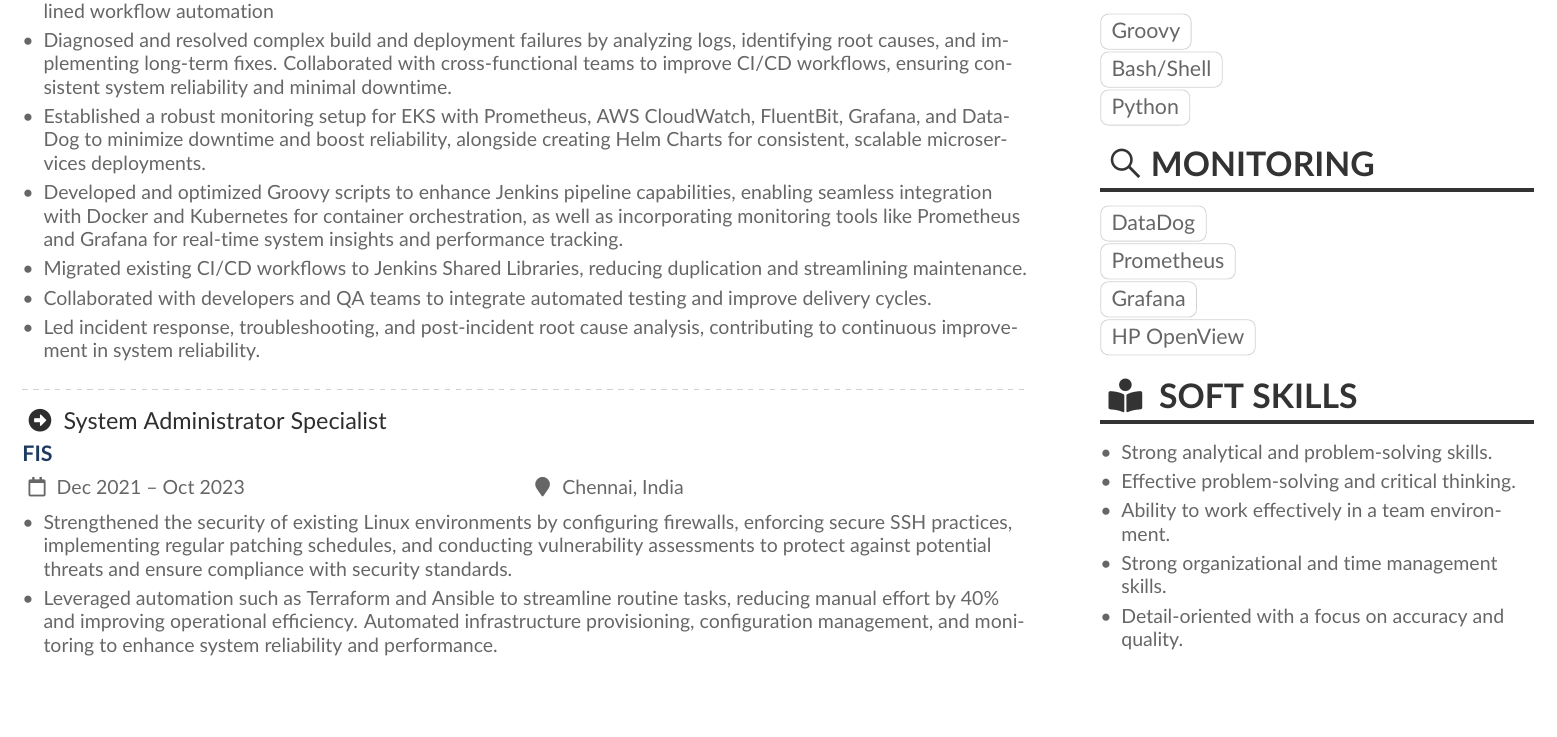
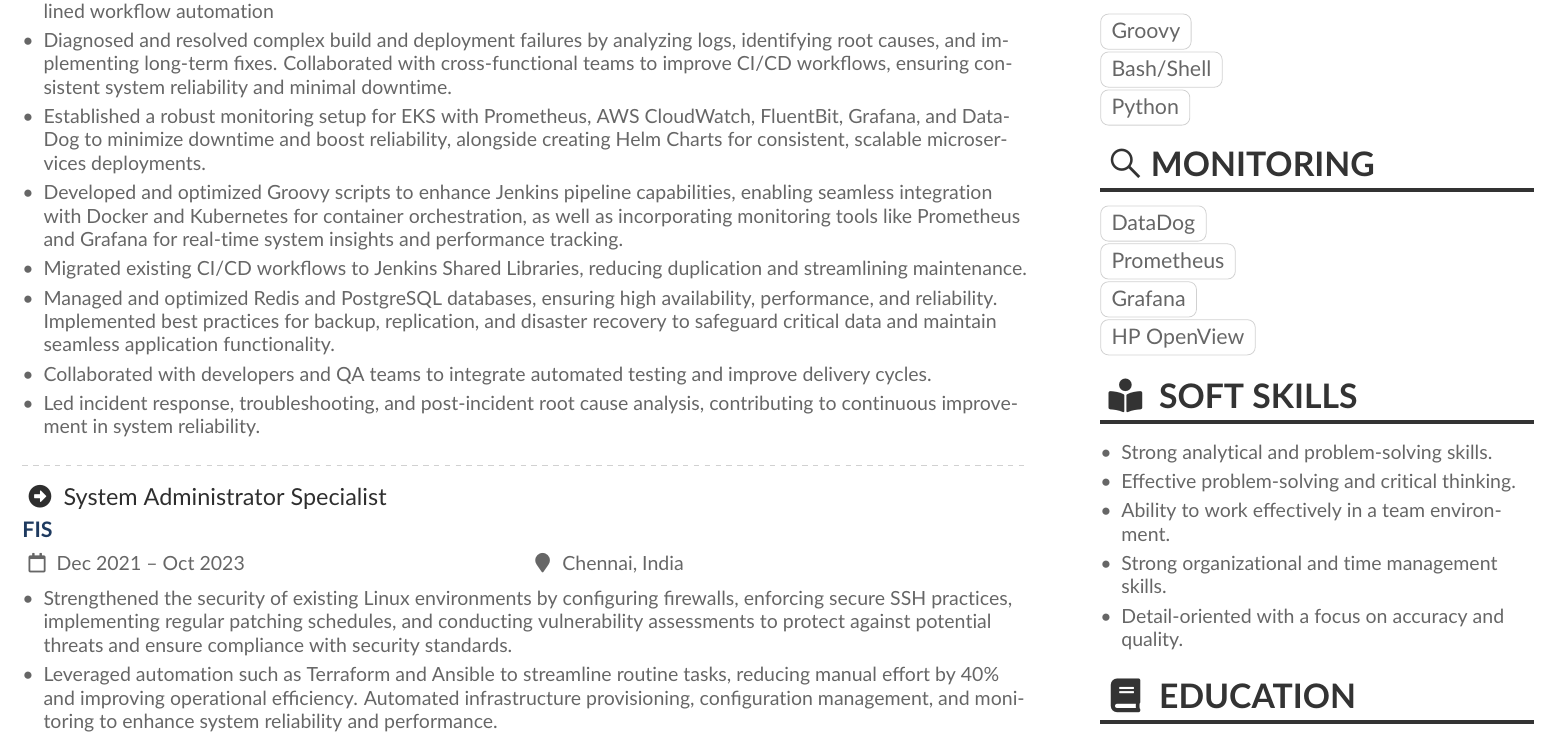
Before and after one commit to naanvictor/latex_resume, a LaTeX CV (victor.tex): part of page 1 of 2, cut so that both start at the same text, the shorter picture padded with empty space. Compiled offline with pdfLaTeX.

```diff
--- a/victor.tex
+++ b/victor.tex
@@ -157,6 +157,7 @@
   %\item Managed and maintained a secure, scalable cloud infrastructure on AWS and Azure to support .NET application workflows, ensuring reliability and performance for critical deployments. Applied robust cloud security measures such as IAM policies, network security groups, data encryption, and regular audits to safeguard resources and maintain compliance with industry standards.%  \item Managed and optimized the Microsoft 365 infrastructure, overseeing the configuration, security, and administration of tools such as Exchange Online, SharePoint, Teams, Intune, and Azure AD. Developed and enforced policies to ensure secure and efficient access, compliance with organizational standards, and a streamlined user experience across the enterprise.
 \item Developed and optimized Groovy scripts to enhance Jenkins pipeline capabilities, enabling seamless integration with Docker and Kubernetes for container orchestration, as well as incorporating monitoring tools like Prometheus and Grafana for real-time system insights and performance tracking.
 \item Migrated existing CI/CD workflows to Jenkins Shared Libraries, reducing duplication and streamlining maintenance.
+\item Managed and optimized Redis and PostgreSQL databases, ensuring high availability, performance, and reliability. Implemented best practices for backup, replication, and disaster recovery to safeguard critical data and maintain seamless application functionality.
 \item Collaborated with developers and QA teams to integrate automated testing and improve delivery cycles.
 \item Led incident response, troubleshooting, and post-incident root cause analysis, contributing to continuous improvement in system reliability.
 \end{itemize}
```
Also changed, not shown: victor.pdf, 5 other files.
